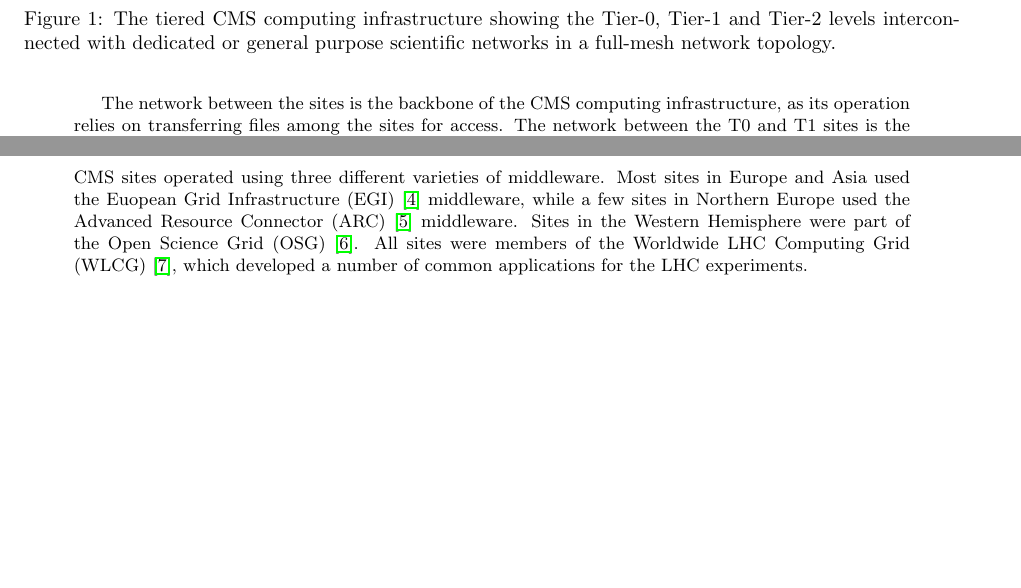
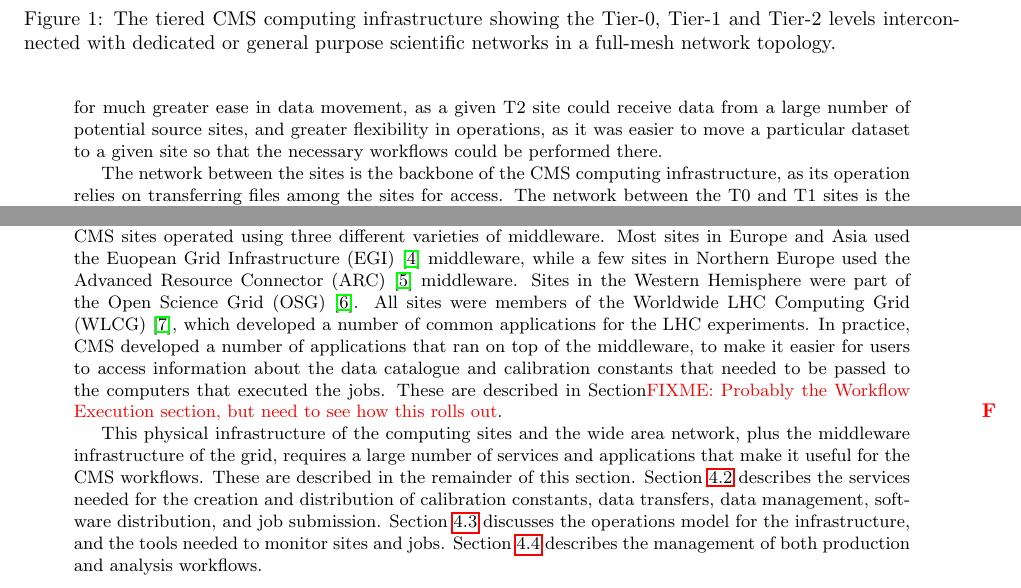
Before and after one commit to pelmer/scperf, a LaTeX document (driver.tex, which reads DistributedInfrastructure.tex): two parts of pages 4 and 5 of 9, joined at a grey line, cut so that both start at the same text, the shorter picture padded with empty space. Compiled offline with pdfLaTeX.

Commit message:
A little more text on distributed infrastructure; LaTeX section labels

```diff
--- a/DistributedInfrastructure.tex
+++ b/DistributedInfrastructure.tex
@@ -105,2 +105,7 @@
 flexible setup, realizing a full-mesh network topology where every T2 site
 is connected to every T1 site and every other T2 site, as shown in
+Figure~\ref{fig:distributed_topology}.  The full-mesh network allowed for
+much greater ease in data movement, as a given T2 site could receive data
+from a large number of potential source sites, and greater flexibility in
+operations, as it was easier to move a particular dataset to a given site
+so that the necessary workflows could be performed there.
@@ -179,4 +182,21 @@
 (ARC)~\cite{ARC} middleware.  Sites in the Western Hemisphere were part of
 the Open Science Grid (OSG)~\cite{OSG}.  All sites were members of the
 Worldwide LHC Computing Grid (WLCG)~\cite{WLCG}, which developed a number
-of common applications for the LHC experiments.
+of common applications for the LHC experiments.  In practice, CMS developed
+a number of applications that ran on top of the middleware, to make it
+easier for users to access information about the data catalogue and
+calibration constants that needed to be passed to the computers that
+executed the jobs.  These are described in Section\fixme{Probably the
+  Workflow Execution section, but need to see how this rolls out}.
+
+This physical infrastructure of the computing sites and the wide area
+network, plus the middleware infrastructure of the grid, requires a large
+number of services and applications that make it useful for the CMS
+workflows.  These are described in the remainder of this section.
+Section~\ref{sec:corecomponents} describes the services needed for the
+creation and distribution of calibration constants, data transfers, data
+management, software distribution, and job submission.
+Section~\ref{sec:compops} discusses the operations model for the
+infrastructure, and the tools needed to monitor sites and jobs.
+Section~\ref{sec:workflow} describes the management of both production and
+analysis workflows.
```
Also changed, not shown: CoreComponents.tex (+1 -0 lines), OperationsMonitoring.tex (+1 -0 lines), WorkflowExecution.tex (+1 -0 lines), DistributedInfrastructure.tex (6 more changed lines).
